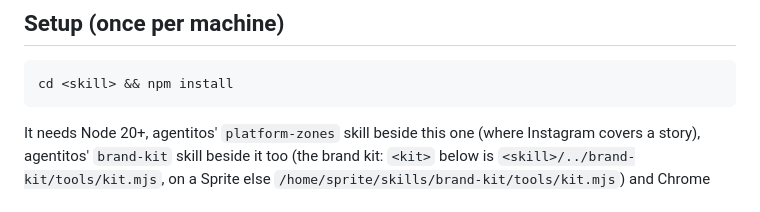
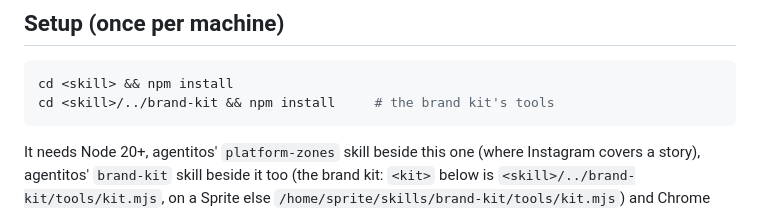
Before and after one commit to storrito/agentitos, a Markdown page: story-from-link/SKILL.md, the part around the change. Drawn GitHub-style.

Commit message:
story-from-link: brand-kit's npm install in the setup
Co-Authored-By: Claude Opus 5.5 <noreply@anthropic.com>

````diff
--- a/story-from-link/SKILL.md
+++ b/story-from-link/SKILL.md
@@ -22,6 +22,7 @@ metadata:
 
 ```bash
 cd <skill> && npm install
+cd <skill>/../brand-kit && npm install     # the brand kit's tools
 ```
 
 It needs Node 20+, agentitos' `platform-zones` skill beside this one (where Instagram covers a story), agentitos' `brand-kit` skill beside it too (the brand kit: `<kit>` below is `<skill>/../brand-kit/tools/kit.mjs`, on a Sprite else `/home/sprite/skills/brand-kit/tools/kit.mjs`) and Chrome (`CHROME`, or `google-chrome`/`chromium` on the PATH), and the network: the page, Google Fonts, Storrito. When something is missing, say so in one sentence instead of installing it yourself.
````
